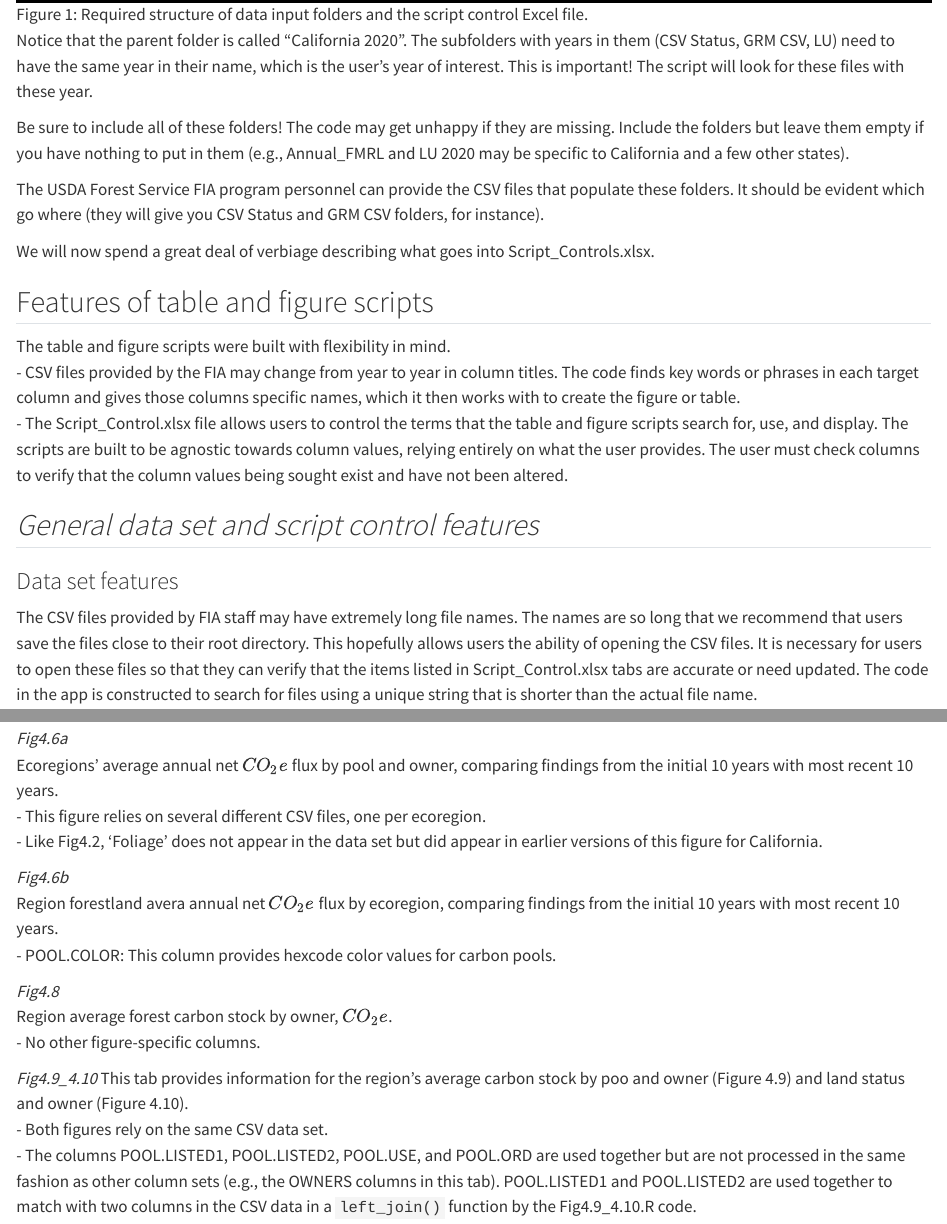
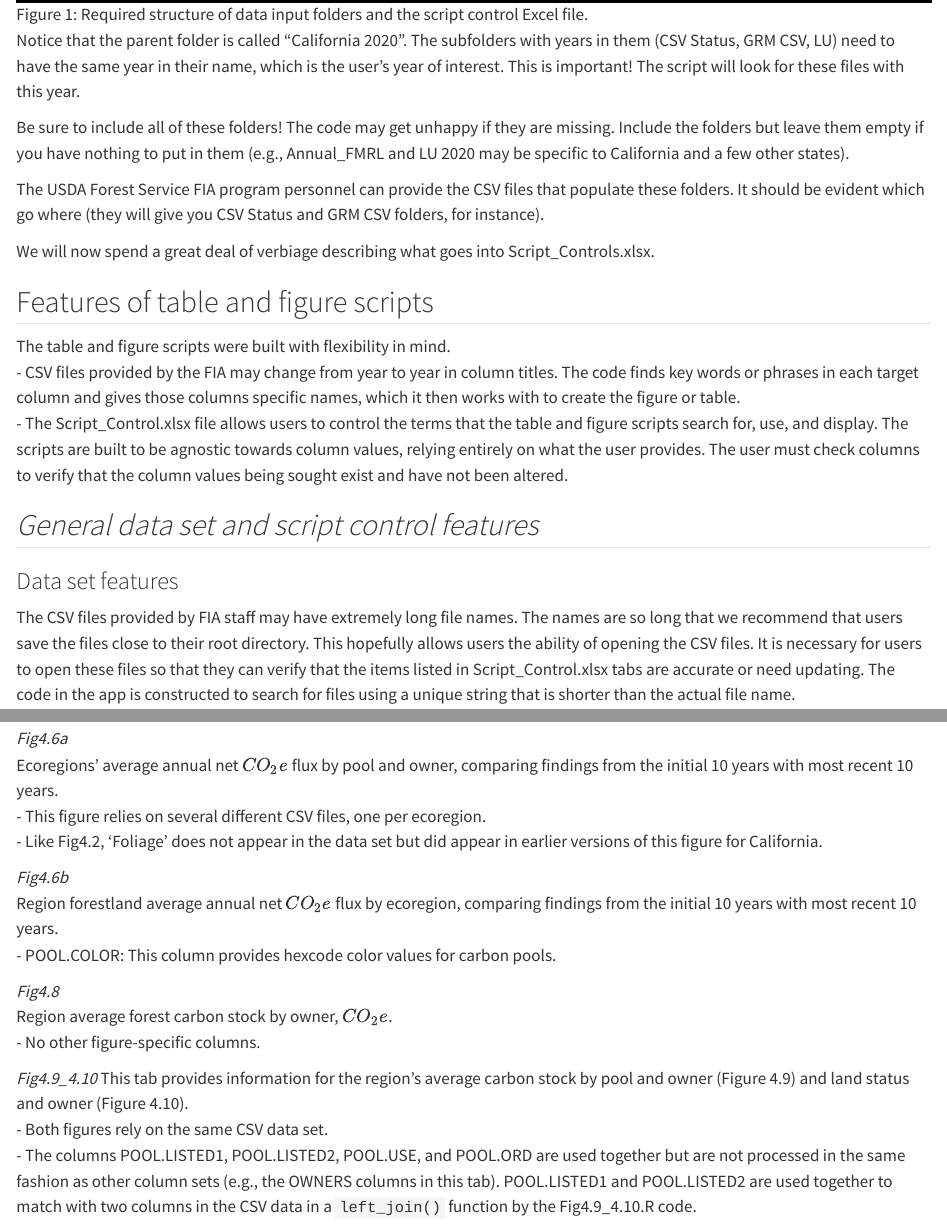
Before and after one commit to jeremygroom/FCD_Documentation, a Quarto document (data_prep.qmd): the page in a window 1100 px wide, from 570 px down, and a second part further down, joined at a grey line. Rendered offline with R 4.5, knitr and Pandoc in place of Quarto, with nearby package versions.

Commit message:
Slight corrections to text in sections 4 and 5.

```diff
--- a/data_prep.qmd
+++ b/data_prep.qmd
@@ -6,7 +6,7 @@ Users provide a suite of folders that follow this format:
 
 ![Required structure of data input folders and the script control Excel file.](images/data_folders.png){#fig-files fig-alt="ALT"}
 
-Notice that the parent folder is called “California 2020”. The subfolders with years in them (CSV Status, GRM CSV, LU) need to have the same year in their name, which is the user’s year of interest. This is important! The script will look for these files with these year.
+Notice that the parent folder is called “California 2020”. The subfolders with years in them (CSV Status, GRM CSV, LU) need to have the same year in their name, which is the user’s year of interest. This is important! The script will look for these files with this year.
 
 Be sure to include all of these folders! The code may get unhappy if they are missing. Include the folders but leave them empty if you have nothing to put in them (e.g., Annual_FMRL and LU 2020 may be specific to California and a few other states).
 
@@ -24,7 +24,7 @@ The table and figure scripts were built with flexibility in mind.\
 
 ### Data set features {#sec-dataprep-genctrl-datasetfeatures}
 
-The CSV files provided by FIA staff may have extremely long file names. The names are so long that we recommend that users save the files close to their root directory. This hopefully allows users the ability of opening the CSV files. It is necessary for users to open these files so that they can verify that the items listed in Script_Control.xlsx tabs are accurate or need updated. The code in the app is constructed to search for files using a unique string that is shorter than the actual file name.
+The CSV files provided by FIA staff may have extremely long file names. The names are so long that we recommend that users save the files close to their root directory. This hopefully allows users the ability of opening the CSV files. It is necessary for users to open these files so that they can verify that the items listed in Script_Control.xlsx tabs are accurate or need updating. The code in the app is constructed to search for files using a unique string that is shorter than the actual file name.
 
 ### Script control features {#sec-dataprep-genctrl-scriptctrl}
 
@@ -122,14 +122,14 @@ Ecoregions' average annual net $CO_2e$ flux by pool and owner, comparing finding
 - Like Fig4.2, 'Foliage' does not appear in the data set but did appear in earlier versions of this figure for California.
 
 *Fig4.6b*\
-Region forestland avera annual net $CO_2e$ flux by ecoregion, comparing findings from the initial 10 years with most recent 10 years.\
+Region forestland average annual net $CO_2e$ flux by ecoregion, comparing findings from the initial 10 years with most recent 10 years.\
 - POOL.COLOR: This column provides hexcode color values for carbon pools.
 
 *Fig4.8*\
 Region average forest carbon stock by owner, $CO_2e$.\
 - No other figure-specific columns.
 
-*Fig4.9_4.10* This tab provides information for the region's average carbon stock by poo and owner (Figure 4.9) and land status and owner (Figure 4.10).\
+*Fig4.9_4.10* This tab provides information for the region's average carbon stock by pool and owner (Figure 4.9) and land status and owner (Figure 4.10).\
 - Both figures rely on the same CSV data set.\
 - The columns POOL.LISTED1, POOL.LISTED2, POOL.USE, and POOL.ORD are used together but are not processed in the same fashion as other column sets (e.g., the OWNERS columns in this tab). POOL.LISTED1 and POOL.LISTED2 are used together to match with two columns in the CSV data in a `left_join()` function by the Fig4.9_4.10.R code.
 
```
Also changed, not shown: app_upload.qmd (+2 -2 lines), docs/search.json, 12 other files.
